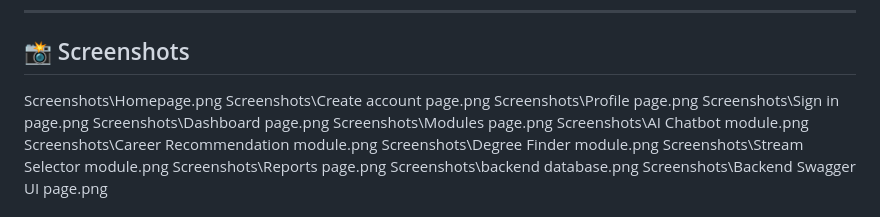
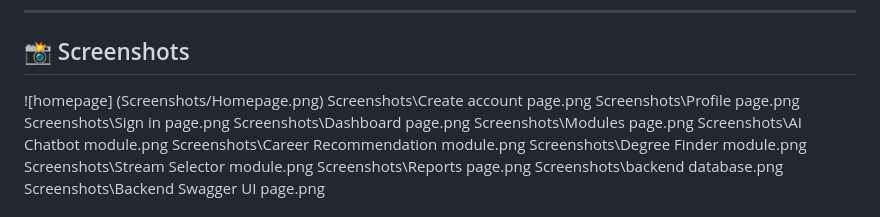
Before and after one commit to DISHAGIT-HUB/CareerSphere-AI---Career-Guidance-System-, a Markdown page: README.MD, the part around the change. GitHub-like rendering.

```diff
--- a/README.MD
+++ b/README.MD
@@ -293,7 +293,7 @@ View Dashboard
 ---
 
 ## 📸 Screenshots
-Screenshots\Homepage.png
+![homepage] (Screenshots/Homepage.png)
 Screenshots\Create account page.png
 Screenshots\Profile page.png
 Screenshots\Sign in page.png
```
